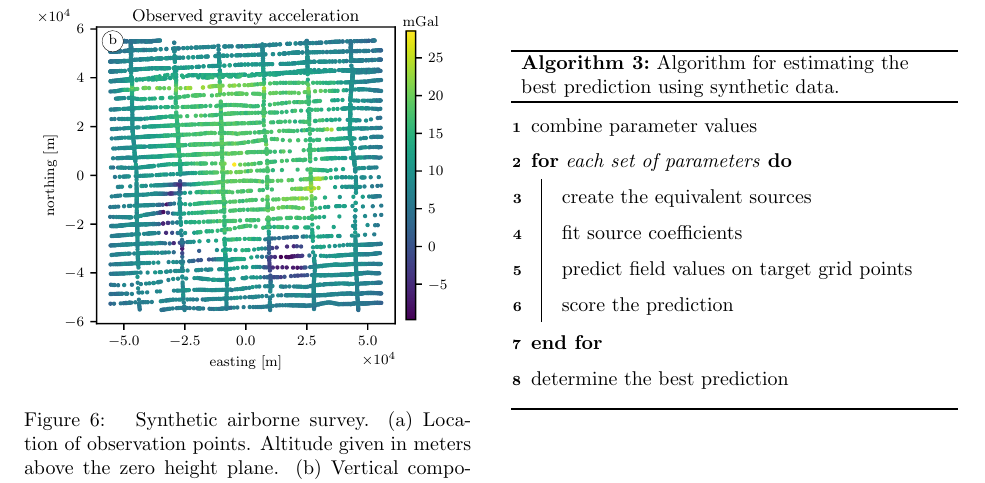
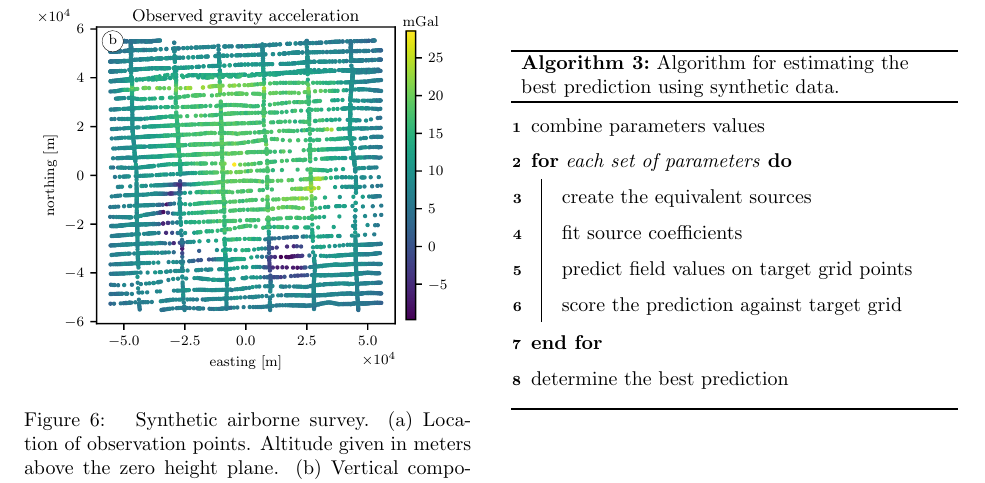
Before and after one commit to compgeolab/eql-gradient-boosted, a LaTeX paper (manuscript/manuscript.tex): part of page 11 of 19, cut so that both start at the same text. Compiled offline with pdfLaTeX; a missing bibliography style is replaced by a similar one.

Commit message:
Minor changes

```diff
--- a/manuscript/manuscript.tex
+++ b/manuscript/manuscript.tex
@@ -1001,7 +1001,7 @@ representation of it.
   \DontPrintSemicolon
   \setstretch{1.5}
 
-  combine parameter values
+  combine parameters values
   \;
 
   \For{each set of parameters}{
@@ -1015,7 +1015,7 @@ representation of it.
     predict field values on target grid points
     \;
 
-    score the prediction
+    score the prediction against target grid
     \;
   }
 
```
